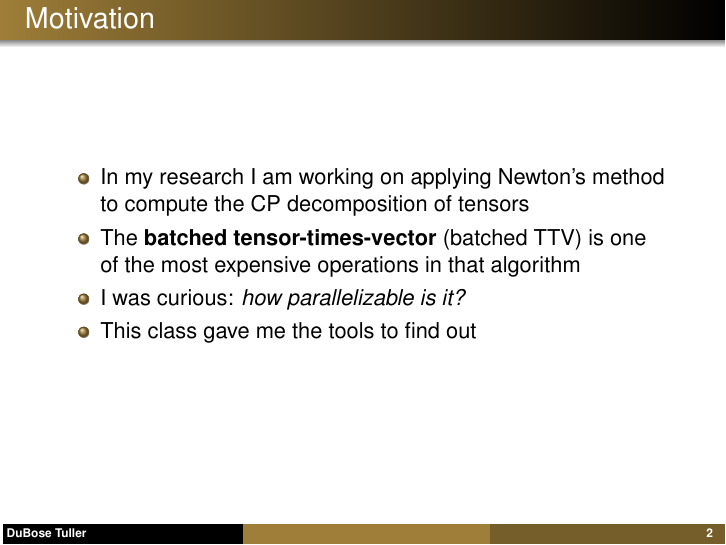
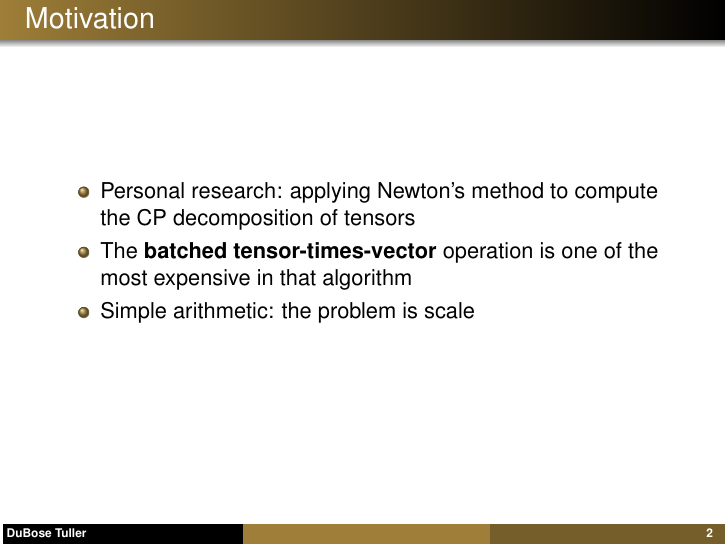
Before and after one commit to WFUCSCCho/project-5-DuBose-Tuller, LaTeX slides (presentation.tex): page 2 of 12. Compiled offline with pdfLaTeX.

Commit message:
edit slide 1

```diff
--- a/presentation.tex
+++ b/presentation.tex
@@ -74,10 +74,9 @@
 \begin{frame}{Motivation}
 
 \begin{itemize}
-  \item In my research I am working on applying Newton's method to compute the CP decomposition of tensors
-  \item The \textbf{batched tensor-times-vector} (batched TTV) is one of the most expensive operations in that algorithm
-  \item I was curious: \emph{how parallelizable is it?}
-  \item This class gave me the tools to find out
+  \item Personal research: applying Newton's method to compute the CP decomposition of tensors
+  \item The \textbf{batched tensor-times-vector} operation is one of the most expensive in that algorithm
+  \item Simple arithmetic: the problem is scale
 \end{itemize}
 
 \end{frame}
```
Also changed, not shown: presentation.pdf.
